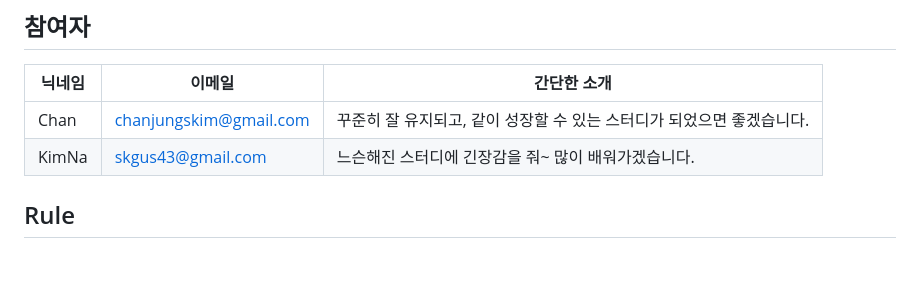
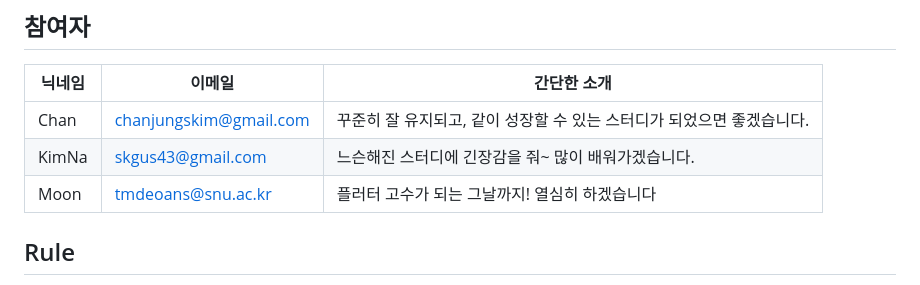
Before and after one commit to Flutter-Study-Collection/flutter-study, a Markdown page: README.md, the part around the change. GitHub-like rendering; blank space fills up the shorter version.

```diff
--- a/README.md
+++ b/README.md
@@ -8,6 +8,7 @@
 |-----|---|--------|
 |Chan|chanjungskim@gmail.com|꾸준히 잘 유지되고, 같이 성장할 수 있는 스터디가 되었으면 좋겠습니다.|
 |KimNa|skgus43@gmail.com|느슨해진 스터디에 긴장감을 줘~ 많이 배워가겠습니다.|
+|Moon|tmdeoans@snu.ac.kr|플러터 고수가 되는 그날까지! 열심히 하겠습니다|
 
 ## Rule
 
```
